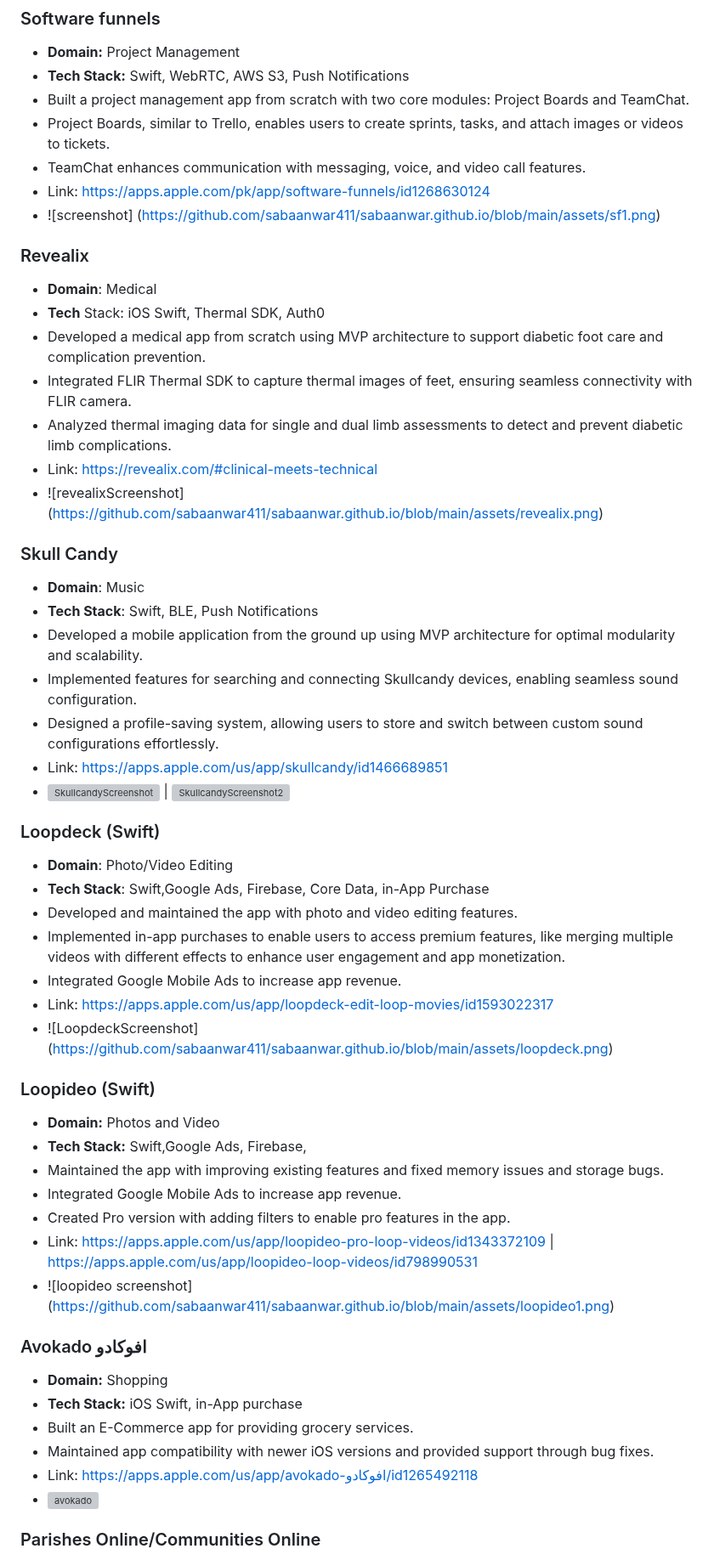
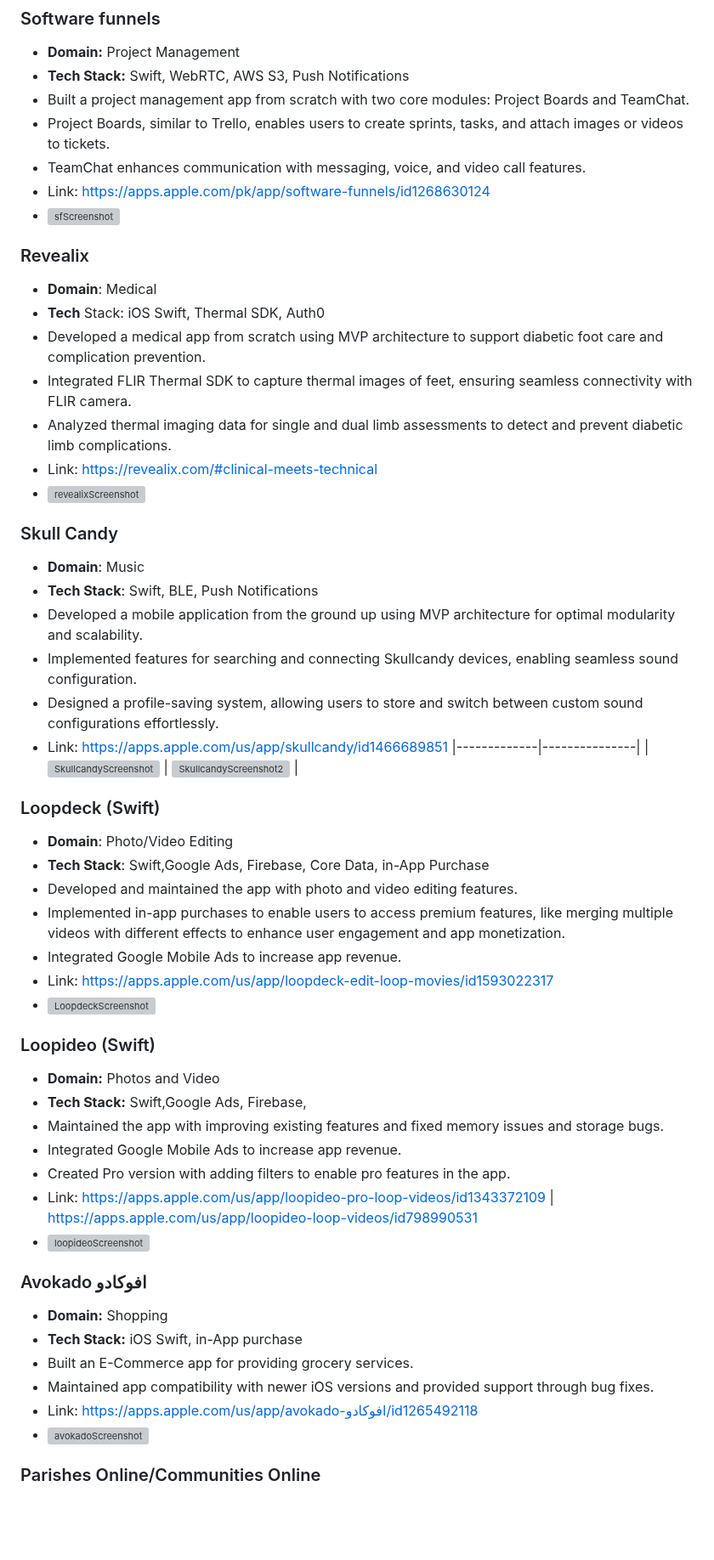
Before and after one commit to sabaanwar411/sabaanwar, a Markdown page: README.md, the part around one of its changes. Shown at 85% size. Rendered like a GitHub page; blank space fills up the shorter version; grey boxes are pictures that could not be loaded.

```diff
--- a/README.md
+++ b/README.md
@@ -12,7 +12,7 @@ TeamChat.
 - Project Boards, similar to Trello, enables users to create sprints, tasks, and attach images or videos to tickets.
 - TeamChat enhances communication with messaging, voice, and video call features.
 - Link: https://apps.apple.com/pk/app/software-funnels/id1268630124
-- ![screenshot] (https://github.com/sabaanwar411/sabaanwar.github.io/blob/main/assets/sf1.png)
+- ![sfScreenshot](https://github.com/sabaanwar411/sabaanwar.github.io/blob/main/assets/sf1.png)
 
 ### Revealix
 - **Domain**: Medical
@@ -24,7 +24,7 @@ connectivity with FLIR camera.
 - Analyzed thermal imaging data for single and dual limb assessments to detect and
 prevent diabetic limb complications.
 - Link: https://revealix.com/#clinical-meets-technical
-- ![revealixScreenshot] (https://github.com/sabaanwar411/sabaanwar.github.io/blob/main/assets/revealix.png)
+- ![revealixScreenshot](https://github.com/sabaanwar411/sabaanwar.github.io/blob/main/assets/revealix.png)
 
 ### Skull Candy
 - **Domain**: Music
@@ -36,7 +36,8 @@ seamless sound configuration.
 - Designed a profile-saving system, allowing users to store and switch between custom
 sound configurations effortlessly.
 - Link: https://apps.apple.com/us/app/skullcandy/id1466689851
-- ![SkullcandyScreenshot](https://github.com/sabaanwar411/sabaanwar.github.io/blob/main/assets/skullcandy.png) | ![SkullcandyScreenshot2](https://github.com/sabaanwar411/sabaanwar.github.io/blob/main/assets/skullcandy2.png)
+|-------------|---------------|
+|![SkullcandyScreenshot](https://github.com/sabaanwar411/sabaanwar.github.io/blob/main/assets/skullcandy.png) | ![SkullcandyScreenshot2](https://github.com/sabaanwar411/sabaanwar.github.io/blob/main/assets/skullcandy2.png) |
 
 ### Loopdeck (Swift)
 - **Domain**: Photo/Video Editing
@@ -46,7 +47,7 @@ sound configurations effortlessly.
 user engagement and app monetization.
 - Integrated Google Mobile Ads to increase app revenue.
 - Link: https://apps.apple.com/us/app/loopdeck-edit-loop-movies/id1593022317
-- ![LoopdeckScreenshot] (https://github.com/sabaanwar411/sabaanwar.github.io/blob/main/assets/loopdeck.png)
+- ![LoopdeckScreenshot](https://github.com/sabaanwar411/sabaanwar.github.io/blob/main/assets/loopdeck.png)
 
 ### Loopideo (Swift)
 - **Domain:** Photos and Video
@@ -56,7 +57,7 @@ storage bugs.
 - Integrated Google Mobile Ads to increase app revenue.
 - Created Pro version with adding filters to enable pro features in the app.
 - Link: https://apps.apple.com/us/app/loopideo-pro-loop-videos/id1343372109 | https://apps.apple.com/us/app/loopideo-loop-videos/id798990531
-- ![loopideo screenshot] (https://github.com/sabaanwar411/sabaanwar.github.io/blob/main/assets/loopideo1.png)
+- ![loopideoScreenshot](https://github.com/sabaanwar411/sabaanwar.github.io/blob/main/assets/loopideo1.png)
 
 
 ### Avokado افوكادو
@@ -66,7 +67,7 @@ storage bugs.
 - Maintained app compatibility with newer iOS versions and provided support through bug
 fixes.
 - Link: https://apps.apple.com/us/app/avokado-افوكادو/id1265492118
-- ![avokado](https://github.com/sabaanwar411/sabaanwar.github.io/blob/main/assets/avokado.png)
+- ![avokadoScreenshot](https://github.com/sabaanwar411/sabaanwar.github.io/blob/main/assets/avokado.png)
 
 ### Parishes Online/Communities Online
 - **Domain:** Community Services
```
Also changed, not shown: other parts of README.md (+2 -2 lines).
